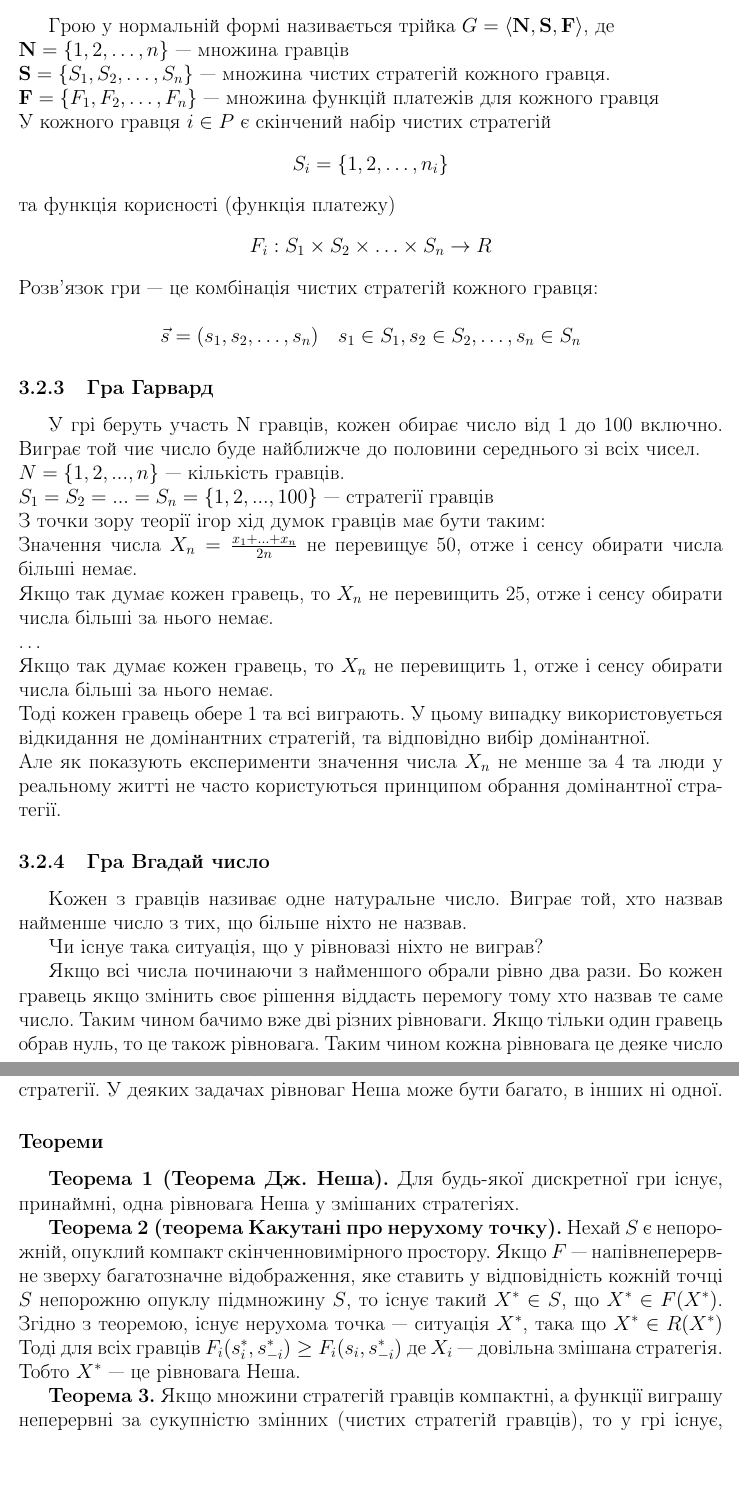
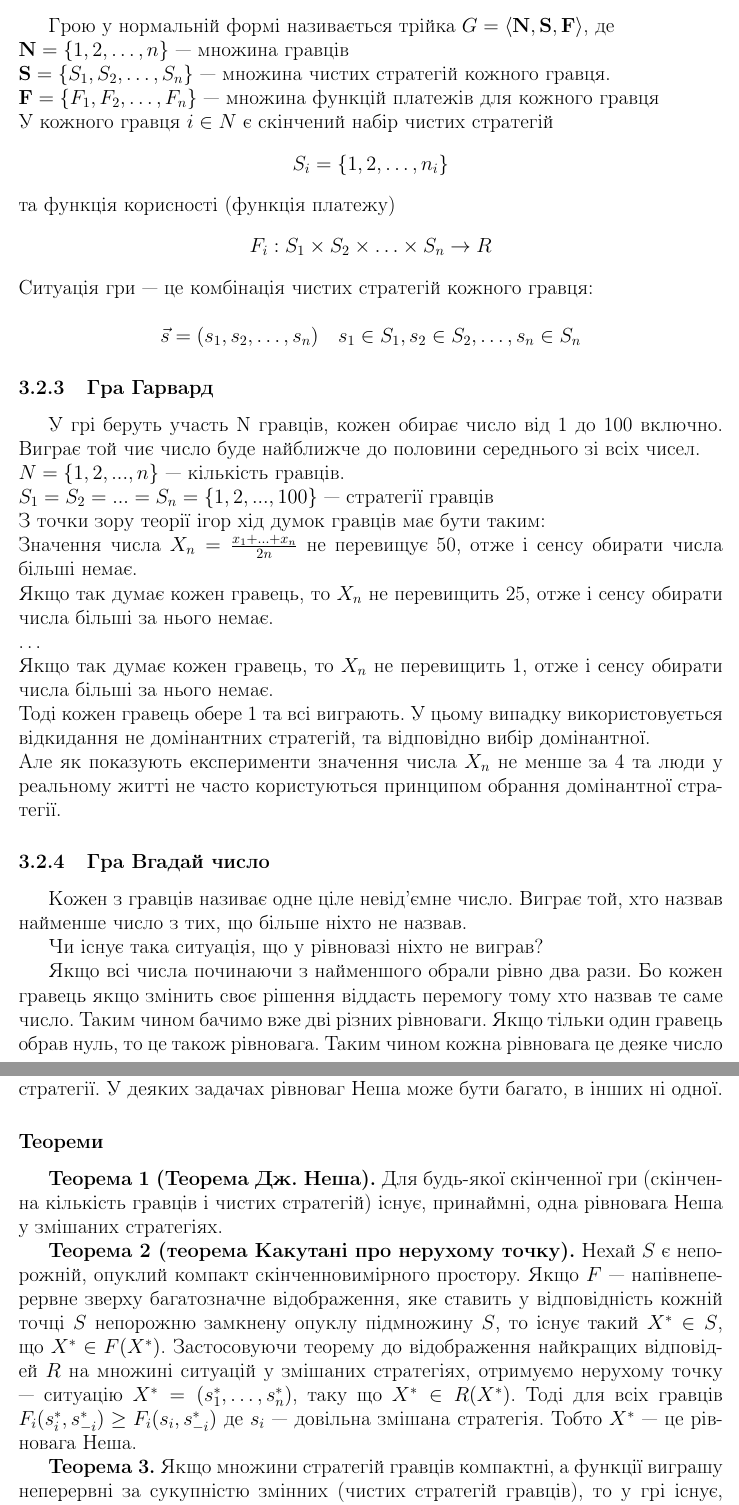
Before and after one commit to DenysPiven/Nash-Equilibrium-Coursework, a LaTeX document (tex/main.tex): two parts of pages 8 and 9 of 24, joined at a grey line, cut so that both start at the same text, the shorter picture padded with empty space. Compiled offline with pdfLaTeX.

Commit message:
Fix inaccuracies in the coursework text

```diff
--- a/tex/main.tex
+++ b/tex/main.tex
@@ -138,10 +138,10 @@
 $\mathbf {N} =\{1,2,\ldots ,n\}$ — множина гравців\\
 $\mathbf {S} =\{S_{1},S_{2},\ldots ,S_{n}\}$ — множина чистих стратегій кожного гравця.\\
 $\mathbf {F} =\{F_{1},F_{2},\ldots ,F_{n}\}$ — множина функцій платежів для кожного гравця\\
-У кожного гравця $i\in P$ є скінчений набір чистих стратегій
+У кожного гравця $i\in N$ є скінчений набір чистих стратегій
 $$S_i=\{1,2,\ldots ,n_{i}\}$$ та функція корисності (функція платежу)
 $$F_{i}:S_{1}\times S_{2}\times \ldots \times S_{n}\rightarrow R$$
-Розв’язок гри — це комбінація чистих стратегій кожного гравця:\\
+Ситуація гри — це комбінація чистих стратегій кожного гравця:\\
 $${\vec {s}}=(s_{1},s_{2},\ldots ,s_{n})\quad s_{1}\in S_{1},s_{2}\in S_{2},\ldots ,s_{n}\in S_{n}$$
 
 \subsubsection{Гра Гарвард}\label{garvard}
@@ -160,7 +160,7 @@ $S_{1} = S_{2} = ... = S_{n} = \{1,2,...,100\}$ — стратегії грав
 
 \subsubsection{Гра Вгадай число}\label{smallest}
 
-Кожен з гравців називає одне натуральне число. Виграє той, хто назвав найменше число з тих, що більше ніхто не назвав.
+Кожен з гравців називає одне ціле невід'ємне число. Виграє той, хто назвав найменше число з тих, що більше ніхто не назвав.
 
 Чи існує така ситуація, що у рівновазі ніхто не виграв?
 
@@ -193,10 +193,10 @@ $s_{-i}^*$ означає всі стратегії окрім $i$—тої.\\
 У деяких задачах рівноваг Неша може бути багато, в інших ні одної.
 
 \subsubsection*{Теореми}
-\textbf{Теорема 1 (Теорема Дж.~Неша).} Для будь-якої дискретної гри існує, принаймні, одна рівновага Неша у змішаних стратегіях.
+\textbf{Теорема 1 (Теорема Дж.~Неша).} Для будь-якої скінченної гри (скінченна кількість гравців і чистих стратегій) існує, принаймні, одна рівновага Неша у змішаних стратегіях.
 
-\textbf{Теорема 2 (теорема Какутані про нерухому точку).}\label{Kakutani} Нехай $S$ є непорожній, опуклий компакт скінченновимірного простору. Якщо $F$ — напівнеперервне зверху багатозначне відображення, яке ставить у відповідність кожній точці $S$ непорожню опуклу підмножину $S$, то існує такий $X^* \in S$, що $X^*\in F(X^*)$. Згідно з теоремою, існує нерухома точка — ситуація $X^*$, така що $X^* \in R(X^*)$
-Тоді для всіх гравців $F_ {i} (s_ {i} ^ *, s _ {- i} ^ *) \geq F_ {i} (s_ {i}, s _ {- i} ^ *)$ де $X_i$ — довільна змішана стратегія. Тобто $X^*$ — це рівновага Неша.
+\textbf{Теорема 2 (теорема Какутані про нерухому точку).}\label{Kakutani} Нехай $S$ є непорожній, опуклий компакт скінченновимірного простору. Якщо $F$ — напівнеперервне зверху багатозначне відображення, яке ставить у відповідність кожній точці $S$ непорожню замкнену опуклу підмножину $S$, то існує такий $X^* \in S$, що $X^*\in F(X^*)$. Застосовуючи теорему до відображення найкращих відповідей $R$ на множині ситуацій у змішаних стратегіях, отримуємо нерухому точку — ситуацію $X^*=(s_1^*,\ldots,s_n^*)$, таку що $X^* \in R(X^*)$.
+Тоді для всіх гравців $F_ {i} (s_ {i} ^ *, s _ {- i} ^ *) \geq F_ {i} (s_ {i}, s _ {- i} ^ *)$ де $s_i$ — довільна змішана стратегія. Тобто $X^*$ — це рівновага Неша.
 
 \textbf{Теорема 3.} Якщо множини стратегій гравців компактні, а функції виграшу неперервні за сукупністю змінних (чистих стратегій гравців), то у грі існує, принаймні, одна рівновага Неша в змішаних стратегіях.
 
```
Also changed, not shown: tex/main.tex (16 more changed lines).
